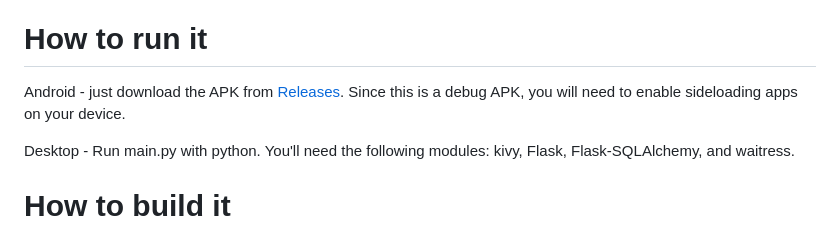
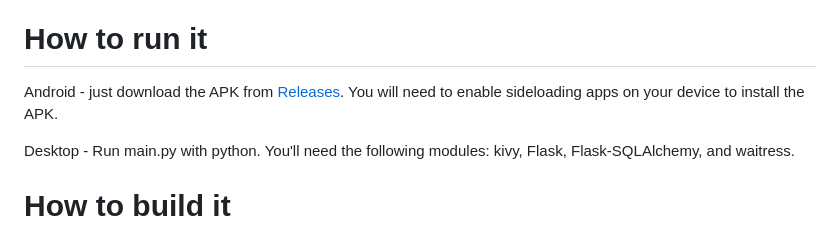
Before and after one commit to AphelionWasTaken/LeafLog, a Markdown page: README.md, the part around the change. GitHub-like rendering.

```diff
--- a/README.md
+++ b/README.md
@@ -9,7 +9,7 @@ From there, it's a basic journaling app. Open the side menu, add a plant, and ge
 This app runs 100% locally on your Android device or PC. That means no data is collected or sent to anyone or anywhere.
 
 # How to run it
-Android - just download the APK from [Releases](https://github.com/AphelionWasTaken/LeafLog/releases/latest). Since this is a debug APK, you will need to enable sideloading apps on your device.
+Android - just download the APK from [Releases](https://github.com/AphelionWasTaken/LeafLog/releases/latest). You will need to enable sideloading apps on your device to install the APK.
 
 Desktop - Run main.py with python. You'll need the following modules: kivy, Flask, Flask-SQLAlchemy, and waitress.
 
```
